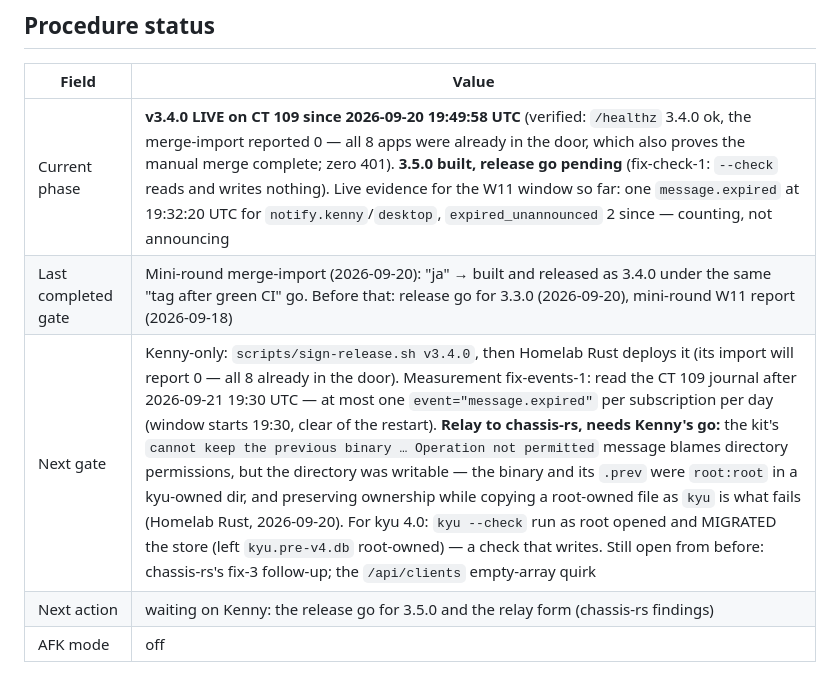
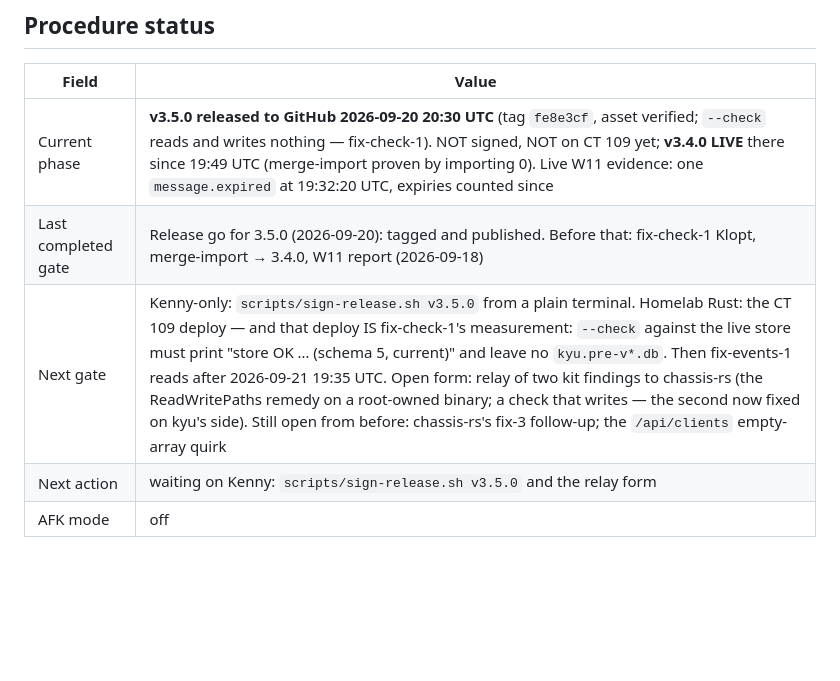
Before and after one commit to kennypassenier/kyu, a Markdown page: CLAUDE.md, the part around the change. GitHub-like rendering; blank space fills up the shorter version.

Commit message:
docs: v3.5.0 released, asset verified [meta]
Tag v3.5.0 on fe8e3cf after a green CI; release workflow green in
6 min 05 s; SHA256SUMS OK, --version 3.5.0, statically linked; the release
binary's --check on a fresh state dir creates nothing. Signing and the
CT 109 deploy (fix-check-1's measurement) stay with Kenny and Homelab Rust.

Co-Authored-By: Claude Fable 5.1 <noreply@anthropic.com>

```diff
--- a/CLAUDE.md
+++ b/CLAUDE.md
@@ -14,10 +14,10 @@ from anywhere — the gates live in git hooks, not in session config.
 
 | Field | Value |
 |---|---|
-| Current phase | **v3.4.0 LIVE on CT 109 since 2026-09-20 19:49:58 UTC** (verified: `/healthz` 3.4.0 ok, the merge-import reported 0 — all 8 apps were already in the door, which also proves the manual merge complete; zero 401). **3.5.0 built, release go pending** (fix-check-1: `--check` reads and writes nothing). Live evidence for the W11 window so far: one `message.expired` at 19:32:20 UTC for `notify.kenny`/`desktop`, `expired_unannounced` 2 since — counting, not announcing |
-| Last completed gate | Mini-round merge-import (2026-09-20): "ja" → built and released as 3.4.0 under the same "tag after green CI" go. Before that: release go for 3.3.0 (2026-09-20), mini-round W11 report (2026-09-18) |
-| Next gate | Kenny-only: `scripts/sign-release.sh v3.4.0`, then Homelab Rust deploys it (its import will report 0 — all 8 already in the door). Measurement fix-events-1: read the CT 109 journal after 2026-09-21 19:30 UTC — at most one `event="message.expired"` per subscription per day (window starts 19:30, clear of the restart). **Relay to chassis-rs, needs Kenny's go:** the kit's `cannot keep the previous binary … Operation not permitted` message blames directory permissions, but the directory was writable — the binary and its `.prev` were `root:root` in a kyu-owned dir, and preserving ownership while copying a root-owned file as `kyu` is what fails (Homelab Rust, 2026-09-20). For kyu 4.0: `kyu --check` run as root opened and MIGRATED the store (left `kyu.pre-v4.db` root-owned) — a check that writes. Still open from before: chassis-rs's fix-3 follow-up; the `/api/clients` empty-array quirk |
-| Next action | waiting on Kenny: the release go for 3.5.0 and the relay form (chassis-rs findings) |
+| Current phase | **v3.5.0 released to GitHub 2026-09-20 20:30 UTC** (tag `fe8e3cf`, asset verified; `--check` reads and writes nothing — fix-check-1). NOT signed, NOT on CT 109 yet; **v3.4.0 LIVE** there since 19:49 UTC (merge-import proven by importing 0). Live W11 evidence: one `message.expired` at 19:32:20 UTC, expiries counted since |
+| Last completed gate | Release go for 3.5.0 (2026-09-20): tagged and published. Before that: fix-check-1 Klopt, merge-import → 3.4.0, W11 report (2026-09-18) |
+| Next gate | Kenny-only: `scripts/sign-release.sh v3.5.0` from a plain terminal. Homelab Rust: the CT 109 deploy — and that deploy IS fix-check-1's measurement: `--check` against the live store must print "store OK … (schema 5, current)" and leave no `kyu.pre-v*.db`. Then fix-events-1 reads after 2026-09-21 19:35 UTC. Open form: relay of two kit findings to chassis-rs (the ReadWritePaths remedy on a root-owned binary; a check that writes — the second now fixed on kyu's side). Still open from before: chassis-rs's fix-3 follow-up; the `/api/clients` empty-array quirk |
+| Next action | waiting on Kenny: `scripts/sign-release.sh v3.5.0` and the relay form |
 | AFK mode | off |
 
 ### Queued mini-rounds (Phase 2 mandatory items, added to the procedure after this project's freeze)
```
Also changed, not shown: docs/REALIZATION_PLAN.md (+1 -0 lines).
